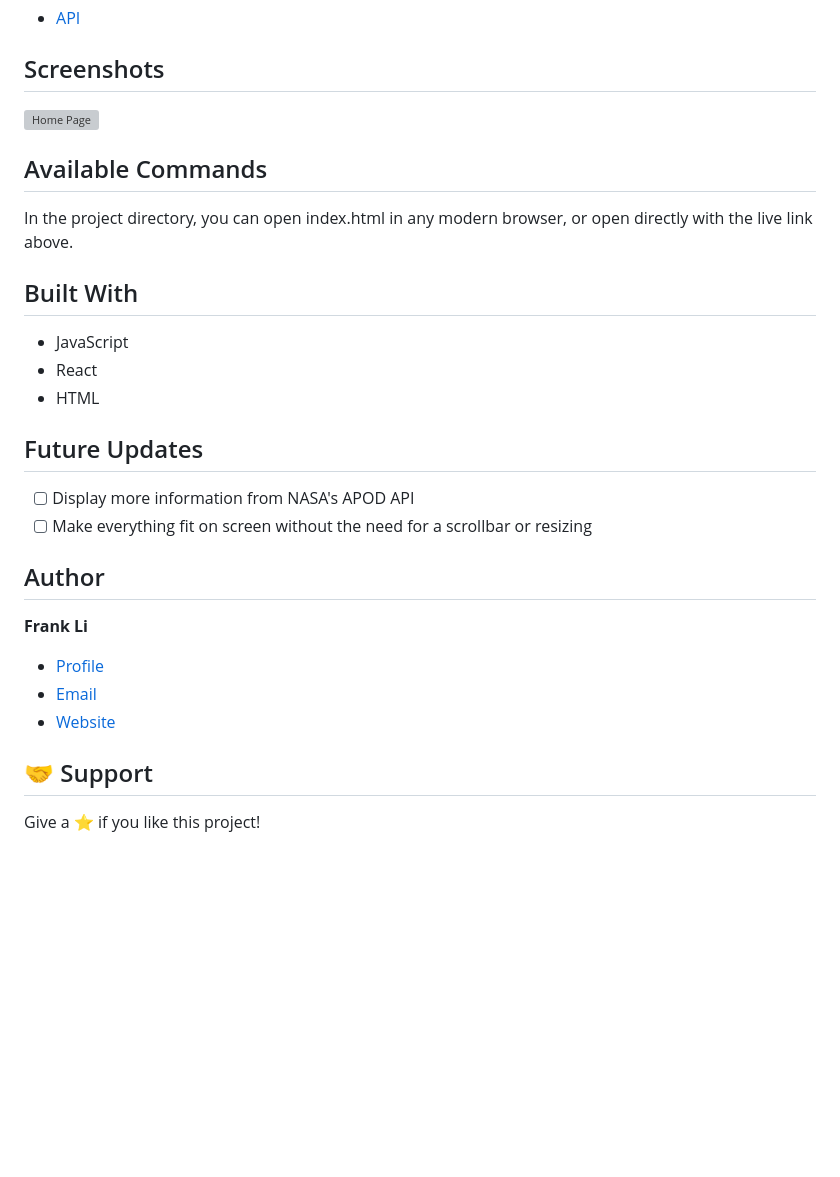
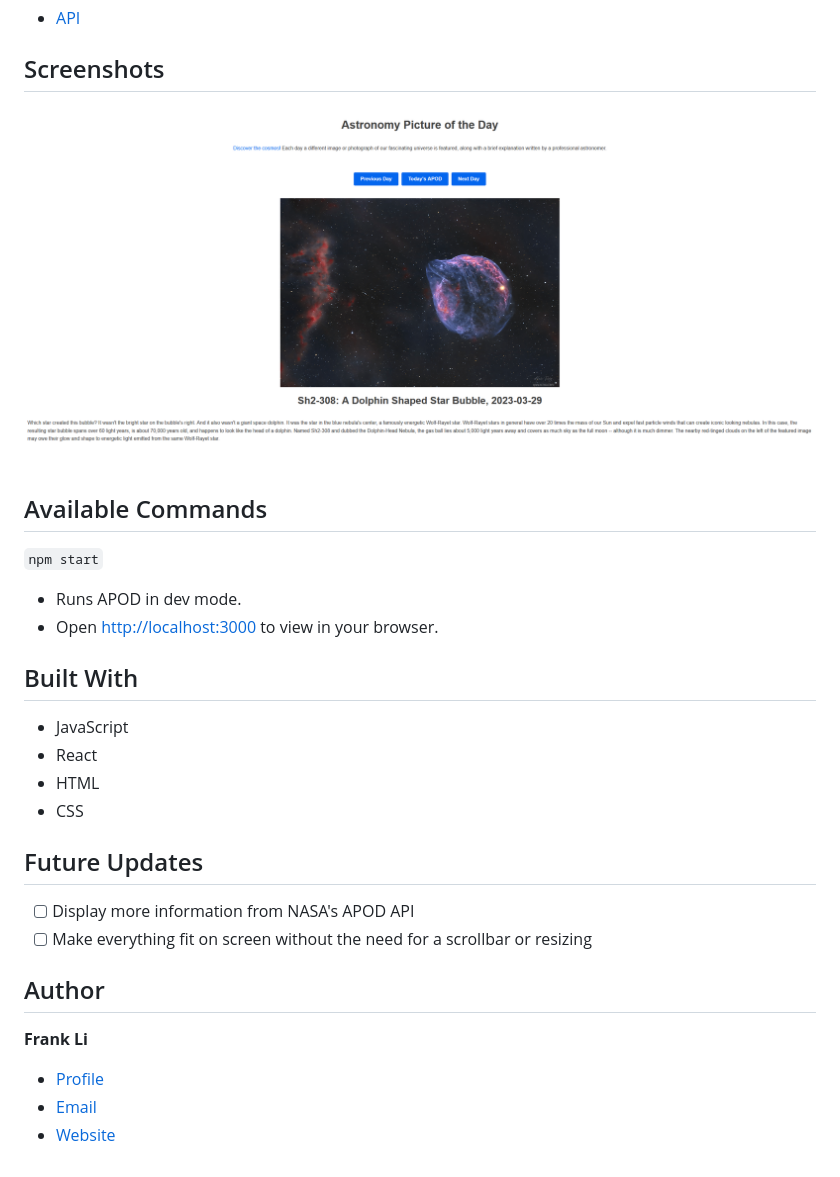
Before and after one commit to frankzhaoli/RE-APOD, a Markdown page: README.md, the part around the change. GitHub-like rendering; pictures changed too: images/1.png (added); blank space fills up the shorter version; grey boxes are pictures that could not be loaded.

```diff
--- a/README.md
+++ b/README.md
@@ -11,17 +11,20 @@
 
 ## Screenshots
 
-![Home Page](/screenshots/1.png "Home Page")
+![Home Page](/images/1.png "Home Page")
 
 ## Available Commands
 
-In the project directory, you can open index.html in any modern browser, or open directly with the live link above.
+`npm start`
+- Runs APOD in dev mode.
+- Open [http://localhost:3000](http://localhost:3000) to view in your browser.
 
 ## Built With
 
 - JavaScript
 - React
 - HTML
+- CSS
 
 ## Future Updates
 
@@ -35,7 +38,3 @@ In the project directory, you can open index.html in any modern browser, or open
 - [Profile](https://github.com/frankzhaoli "My Github Profile")
 - [Email](mailto:zhao.lang.li2@gmail.com?subject=Hi "Hi!")
 - [Website](https://www.linkedin.com/in/zhaofrank-li/ "LinkedIn")
-
-## 🤝 Support
-
-Give a ⭐️ if you like this project!
```
Also changed, not shown: 13 other files.
